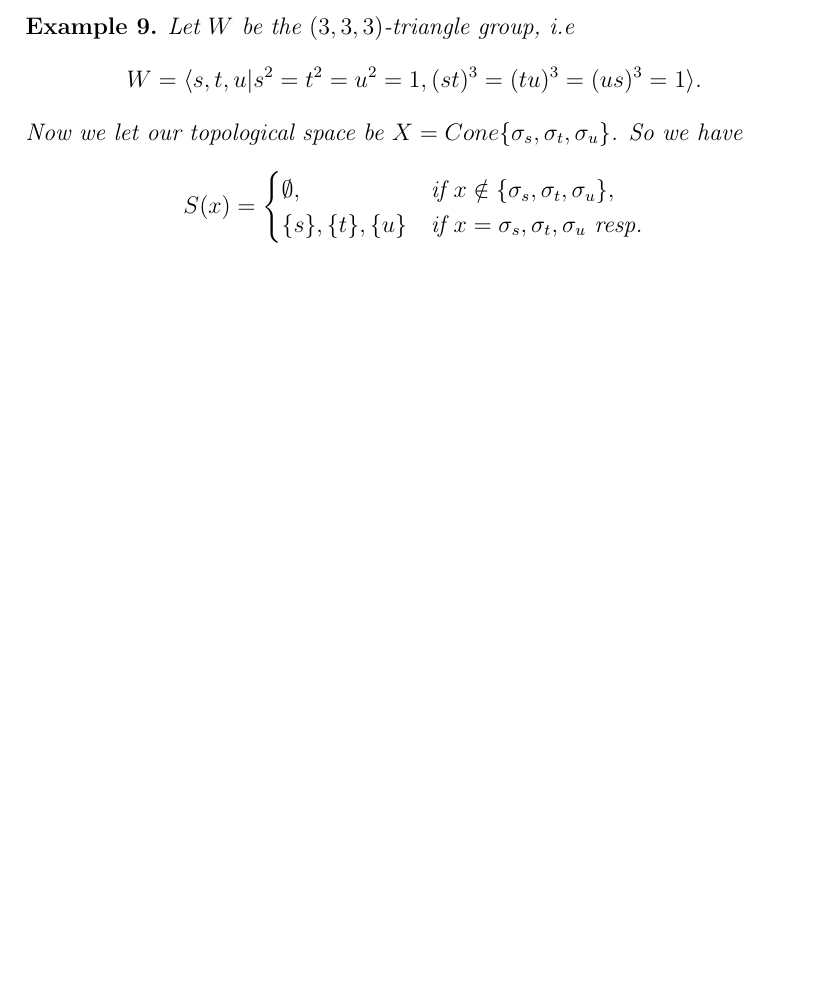
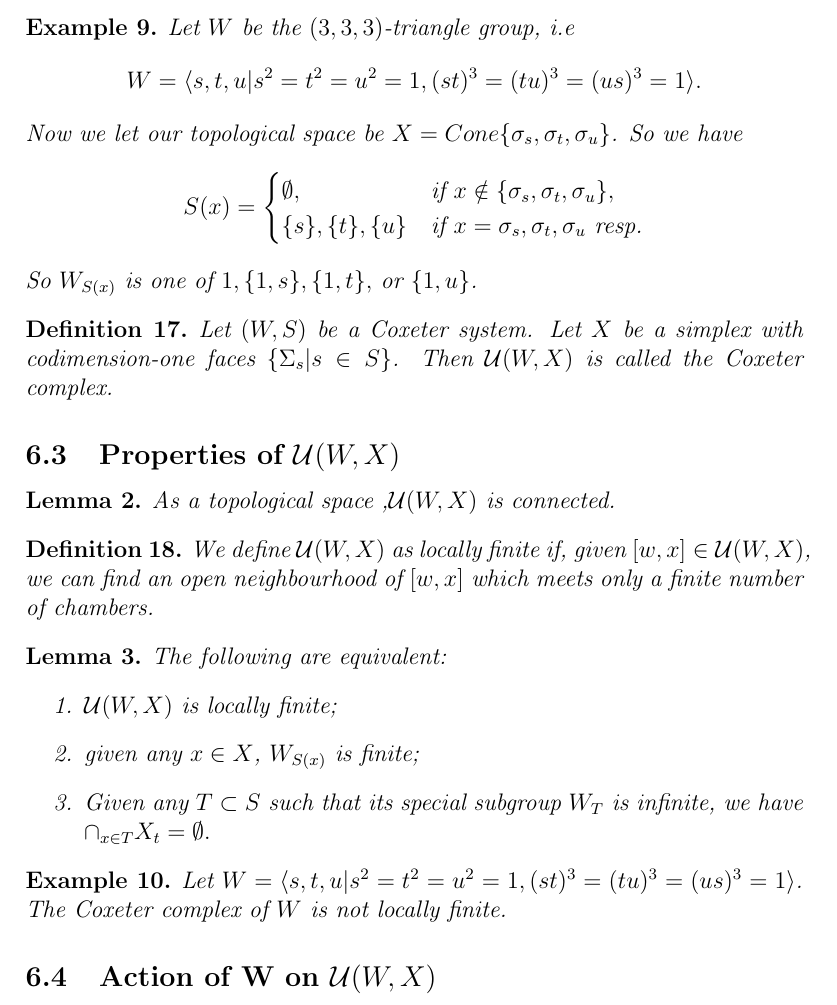
Before and after one commit to MeganMasters/Coxeter-Groups, a LaTeX document (Buildings/buildings.tex): part of page 7 of 7, cut so that both start at the same text, the shorter picture padded with empty space. Compiled offline with pdfLaTeX.

Commit message:
Properties of U(W,X)

```diff
--- a/Buildings/buildings.tex
+++ b/Buildings/buildings.tex
@@ -218,10 +218,37 @@ Now we will denote by $[w,x]$ the equivalence class of $(w,x)$, and we will writ
         \emptyset, & \text{if } x\notin \{\sigma_s,\sigma_t,\sigma_u\},\\
         \{s\}, \{t\}, \{u\} & \text{if } x=\sigma_s,\sigma_t,\sigma_u \text{ resp.}
     \end{cases}\]
+    So $W_{S(x)}$ is one of $1, \{1,s\},\{1,t\},$ or $\{1,u\}$.
+\end{example}
+
+\begin{definition}
+    Let $(W,S)$ be a Coxeter system. Let $X$ be a simplex with codimension-one faces $\{\Sigma_s|s\in S\}$. Then $\uw$ is called the Coxeter complex.
+\end{definition}
+
+\subsection{Properties of $\uw$}
+\begin{lemma}
+    As a topological space ,$\uw$ is connected.
+\end{lemma}
+
+\begin{definition}
+    We define  $\uw$ as locally finite if, given $[w,x]\in\uw$, we can find an open neighbourhood of $[w,x]$ which meets only a finite number of chambers.
+\end{definition}
+
+\begin{lemma}
+    The following are equivalent:
+    \begin{enumerate}
+        \item $\uw$ is locally finite;
+        \item given any $x\in X$, $W_{S(x)}$ is finite;
+        \item Given any $T\subset S$ such that its special subgroup $W_T$ is infinite, we have $\cap_{x\in T}X_t=\emptyset.$
+    \end{enumerate}
+\end{lemma}
+
+\begin{example}
+    Let $W=\langle s,t,u|s^2=t^2=u^2=1,(st)^3=(tu)^3=(us)^3=1\rangle$. The Coxeter complex of $W$ is not locally finite.
 \end{example}
 
 
-
+\subsection{Action of W on $\uw$}
 
 
 
```
Also changed, not shown: Buildings/buildings.pdf.
